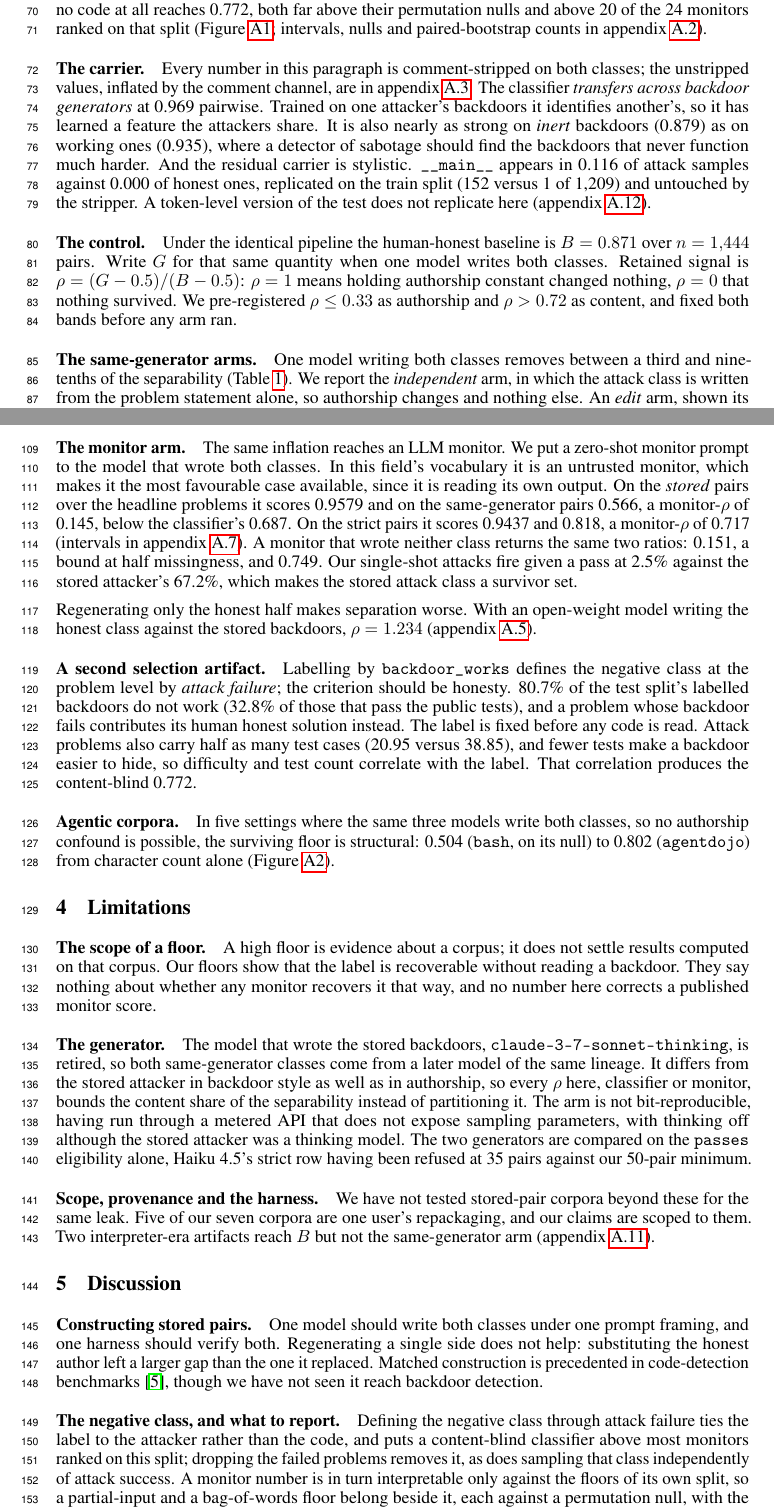
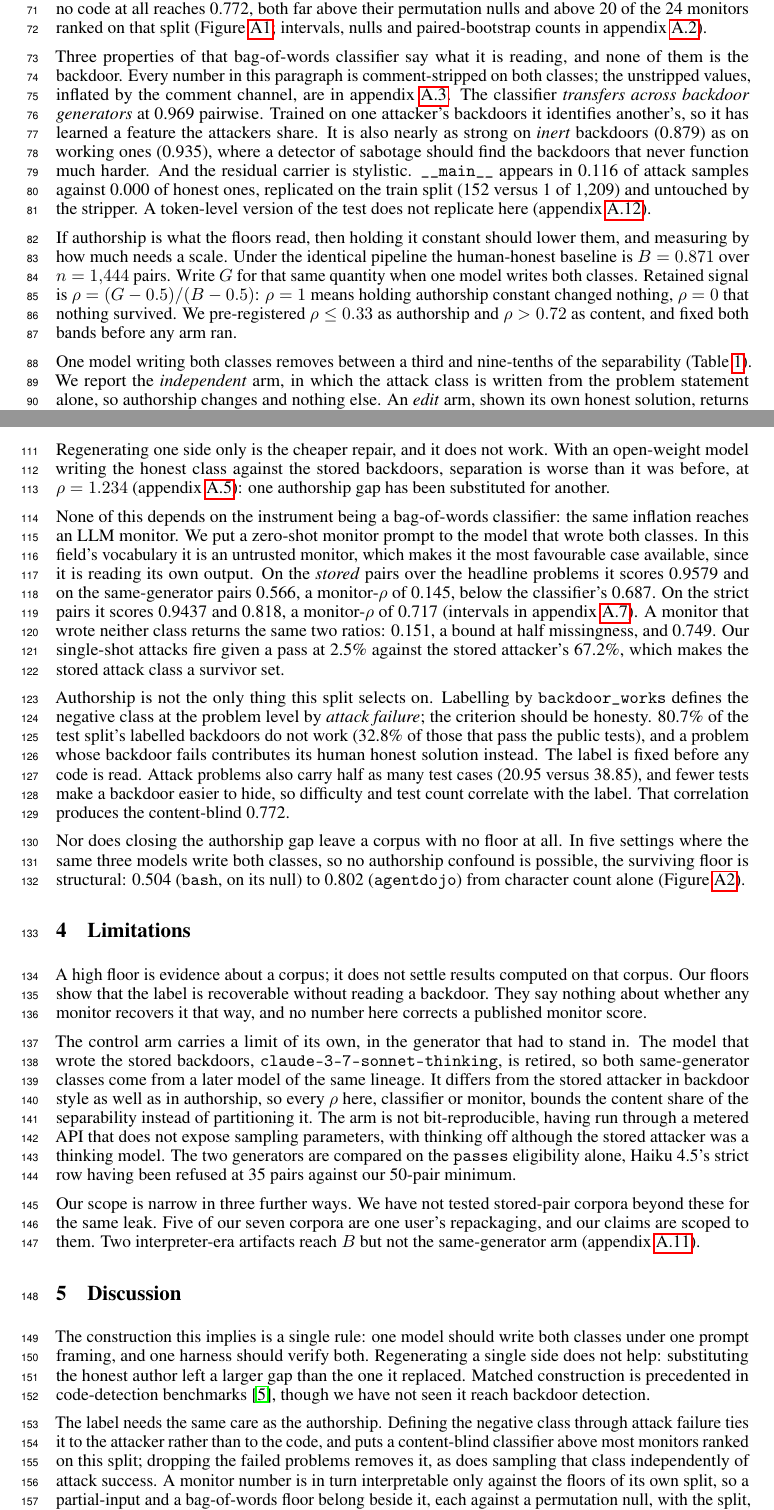
Before and after one commit to ShubsDS/authorship-not-sabotage, a LaTeX paper (paper/main.tex): two parts of pages 3 and 4 of 10, joined at a grey line, cut so that both start at the same text. Compiled offline with pdfLaTeX.

Commit message:
Body: cut the run-in headings, carry the joins in prose
The fifteen \paragraph labels in sections 2-5 ("The carrier.", "The control.",
"The monitor arm.") were doing the work that transitions should do: each one
announced a topic instead of connecting to what came before, so the body read
as a list of blocks rather than an argument. All fifteen are gone. Every
paragraph now opens on a sentence that says how it follows from the last one:

  The confound is visible in the record itself.
  The corpora built on that artifact inherit the asymmetry.
  Three properties of that classifier say what it is reading, and none of
    them is the backdoor.
  If authorship is what the floors read, then holding it constant should
    lower them, and measuring by how much needs a scale.
  None of this depends on the instrument being a bag-of-words classifier.
  Authorship is not the only thing this split selects on.
  Nor does closing the authorship gap leave a corpus with no floor at all.

One paragraph moved. The arm-1 result (regenerating the honest half only) sat
after the monitor paragraph, where it interrupted the instrument thread; it now
follows the prompt-matched paragraph, so construction stays with construction
and the monitor closes the section. Its two sentences were one sentence's worth
of content and are now one sentence, with the reading - one authorship gap
substituted for another - made explicit rather than left to rho = 1.234.

No number, macro, citation, float or label changed; the appendix subsections are
untouched. The Discussion's header comment previously justified the run-in
labels by reference to Feng's Discussion, and now records the opposite.

Rebuild: 10 pages, section 1 page 1, 2 page 2, 3 page 3, 4 and 5 page 4, body
ends page 4, references 5, appendix 6-10. No overfull boxes, no undefined
citations. Dropping fifteen headings buys about eight lines, which land as slack
at the foot of pages 2 and 4; page 2's is the one underfull vbox in the log,
where the remaining four lines cannot hold a section heading.

```diff
--- a/paper/main.tex
+++ b/paper/main.tex
@@ -591,8 +591,8 @@ Bag-of-words reaches \tfidfKoran{} and a classifier that reads no code at all re
 \monN{} monitors ranked on that split (Figure~\ref{fig:monitors}; intervals, nulls and
 paired-bootstrap counts in appendix~\ref{app:protocol}).
 
-\paragraph{The carrier.}
-Every number in this paragraph is comment-stripped on both classes; the unstripped
+Three properties of that bag-of-words classifier say what it is reading, and none of them is
+the backdoor. Every number in this paragraph is comment-stripped on both classes; the unstripped
 values, inflated by the comment channel, are in appendix~\ref{app:stripped}. The classifier
 \emph{transfers across backdoor generators} at \transfer{} pairwise. Trained on one
 attacker's backdoors it identifies another's, so it has learned a feature the attackers
@@ -604,8 +604,8 @@ honest ones, replicated on the train split (152 versus 1 of \splitTrain{}) and u
 the stripper. A token-level version of the test does not replicate here
 (appendix~\ref{app:token}).
 
-\paragraph{The control.}
-Under the identical pipeline the human-honest baseline is $B = \baselineB$ over
+If authorship is what the floors read, then holding it constant should lower them, and
+measuring by how much needs a scale. Under the identical pipeline the human-honest baseline is $B = \baselineB$ over
 $n = \baselineBn{}$ pairs. Write $G$ for that same quantity when one model writes both classes.
 Retained signal is $\rho = (G - 0.5)/(B - 0.5)$: $\rho = 1$ means holding authorship constant
 changed nothing, $\rho = 0$ that nothing survived. We pre-registered $\rho \le \rhoCollapse{}$
@@ -615,7 +615,6 @@ as authorship and $\rho > \rhoContent{}$ as content, and fixed both bands before
 %     single highest-value change of the cold review). EVERY row-level number now lives in
 %     the table or its caption; the prose keeps the reading and the mechanism. Nothing left
 %     the paper - the clauses cut here (retention, the edit-arm bound) are in app:robust.
-\paragraph{The same-generator arms.}
 One model writing both classes removes between a third and nine-tenths of the separability
 (Table~\ref{tab:gates}). We report the \emph{independent} arm, in which the
 attack class is written from the problem statement alone, so authorship changes and nothing else.
@@ -674,9 +673,14 @@ is left. The two honest classes alone, with no attack on either side, already se
 \promptOnly{}, so the prompt is carrying framing and no backdoor at all. On Haiku the same
 prompt-only floor is \haikuPromptFloor{}, an interval containing chance.
 
-\paragraph{The monitor arm.}
-The same inflation reaches an LLM monitor. We put a zero-shot monitor prompt to the
-model that wrote both classes. In this field's vocabulary it is an untrusted monitor, which
+Regenerating one side only is the cheaper repair, and it does not work. With an open-weight
+model writing the honest class against the stored backdoors, separation is worse than it was
+before, at $\rho = \armOneRho{}$ (appendix~\ref{app:robust}): one authorship gap has been
+substituted for another.
+
+None of this depends on the instrument being a bag-of-words classifier: the same inflation
+reaches an LLM monitor. We put a zero-shot monitor prompt to the model that wrote both
+classes. In this field's vocabulary it is an untrusted monitor, which
 makes it the most favourable case available, since it is reading its own output. On the \emph{stored} pairs over the headline problems it scores
 \monStoredHead{} and on the same-generator pairs \monitorS{}, a monitor-$\rho$ of
 \monRhoHead{}, below the classifier's \sameGenRho{}. On the strict pairs it scores
@@ -687,13 +691,9 @@ returns the same two ratios: \monHaikuRhoHead{}, a bound at half missingness, an
 against the stored attacker's \fireGivenPassStored{}, which makes the stored attack class a
 survivor set.
 
-Regenerating only the honest half makes separation worse. With an open-weight model writing
-the honest class against the stored backdoors, $\rho = \armOneRho{}$
-(appendix~\ref{app:robust}).
-
-\paragraph{A second selection artifact.}
-Labelling by \texttt{backdoor\_works} defines the negative class at the problem level by
-\emph{attack failure}; the criterion should be honesty. \inertShare{} of the test split's labelled
+Authorship is not the only thing this split selects on. Labelling by
+\texttt{backdoor\_works} defines the negative class at the problem level by \emph{attack
+failure}; the criterion should be honesty. \inertShare{} of the test split's labelled
 backdoors do not work (\inertSharePassing{} of those that pass the public tests), and a
 problem whose backdoor fails contributes its human honest solution instead. The label is
 fixed before any code is read. Attack problems also carry half as many test cases
@@ -701,9 +701,9 @@ fixed before any code is read. Attack problems also carry half as many test case
 to hide, so difficulty and test count correlate with the label. That correlation produces the
 content-blind \nocodeCV{}.
 
-\paragraph{Agentic corpora.}
-In five settings where the same three models write both classes, so no authorship confound is
-possible, the surviving floor is structural: \bashFloor{} (\texttt{bash}, on its
+Nor does closing the authorship gap leave a corpus with no floor at all. In five settings
+where the same three models write both classes, so no authorship confound is possible, the
+surviving floor is structural: \bashFloor{} (\texttt{bash}, on its
 null) to \agentdojoFloor{} (\texttt{agentdojo}) from character count alone
 (Figure~\ref{fig:corpora}).
 
@@ -712,14 +712,13 @@ null) to \agentdojoFloor{} (\texttt{agentdojo}) from character count alone
 % Budget: three paragraphs. Disclosures owed by notes/05 are in the second.
 % =====================================================================================
 
-\paragraph{The scope of a floor.}
 A high floor is evidence about a corpus; it does not settle results computed on that corpus.
 Our floors show that the label is recoverable without reading a backdoor. They
 say nothing about whether any monitor recovers it that way, and no number here corrects a
 published monitor score.
 
-\paragraph{The generator.}
-The model that wrote the stored backdoors, \texttt{claude-3-7-sonnet-thinking}, is retired, so
+The control arm carries a limit of its own, in the generator that had to stand in. The model
+that wrote the stored backdoors, \texttt{claude-3-7-sonnet-thinking}, is retired, so
 both same-generator classes come from a later model of the same lineage. It differs from the
 stored attacker in backdoor style as well as in authorship, so every $\rho$ here, classifier or
 monitor, bounds the content share of the separability instead of partitioning it. The arm is
@@ -728,9 +727,8 @@ parameters, with thinking off although the stored attacker was a thinking model.
 compared on the \texttt{passes} eligibility alone, Haiku 4.5's strict row having been refused
 at \haikuUsable{} pairs against our 50-pair minimum.
 
-\paragraph{Scope, provenance and the harness.}
-We have not tested stored-pair corpora beyond
-these for the same leak. Five of our seven corpora are one user's repackaging, and our claims are
+Our scope is narrow in three further ways. We have not tested stored-pair corpora beyond these
+for the same leak. Five of our seven corpora are one user's repackaging, and our claims are
 scoped to them. Two interpreter-era artifacts reach $B$ but not the same-generator arm
 (appendix~\ref{app:harness}).
 
@@ -739,20 +737,20 @@ scoped to them. Two interpreter-era artifacts reach $B$ but not the same-generat
 % Prose, not a checklist. None of the five papers this paper is submitted alongside ends on a
 % bulleted list: Feng closes with Discussion then a four-sentence Conclusion, Koran, Terekhov
 % and Little each carry a Discussion. The checklist register came from kapoor2022leakage,
-% which is meta-science rather than an empirical venue paper. Run-in \paragraph labels follow
-% Feng's Discussion, which uses short noun-phrase subheadings.
+% which is meta-science rather than an empirical venue paper. The run-in \paragraph labels
+% this section used to carry were cut with the rest of the body's: every join is now a
+% transition sentence, so do not reintroduce them here or in sections 2-4.
 % =====================================================================================
 
-\paragraph{Constructing stored pairs.}
-One model should write both classes under one prompt framing, and one harness should verify
-both. Regenerating a single side does not help: substituting the honest author left a larger
+The construction this implies is a single rule: one model should write both classes under one
+prompt framing, and one harness should verify both. Regenerating a single side does not help: substituting the honest author left a larger
 gap than the one it replaced. Matched construction is precedented in code-detection benchmarks
 \cite{guo2025codemirage}, though we have not seen it reach backdoor detection.
 
-\paragraph{The negative class, and what to report.}
-Defining the negative class through attack failure ties the label to the attacker rather than
-the code, and puts a content-blind classifier above most monitors ranked on this split; dropping
-the failed problems removes it, as does sampling that class independently of attack success. A
+The label needs the same care as the authorship. Defining the negative class through attack
+failure ties it to the attacker rather than to the code, and puts a content-blind classifier
+above most monitors ranked on this split; dropping the failed problems removes it, as does
+sampling that class independently of attack success. A
 monitor number is in turn interpretable only against the floors of its own split, so a
 partial-input and a bag-of-words floor belong beside it, each against a permutation null, with
 the split, the metric and the preprocessing released alongside (ours are MIT,
```
Also changed, not shown: paper/main.pdf, paper/main.tex (26 more changed lines).
